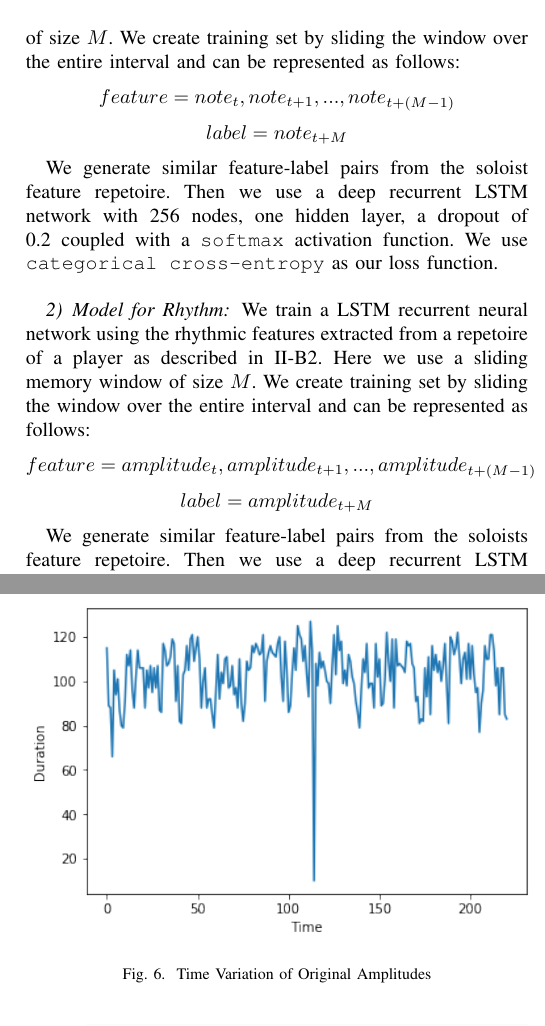
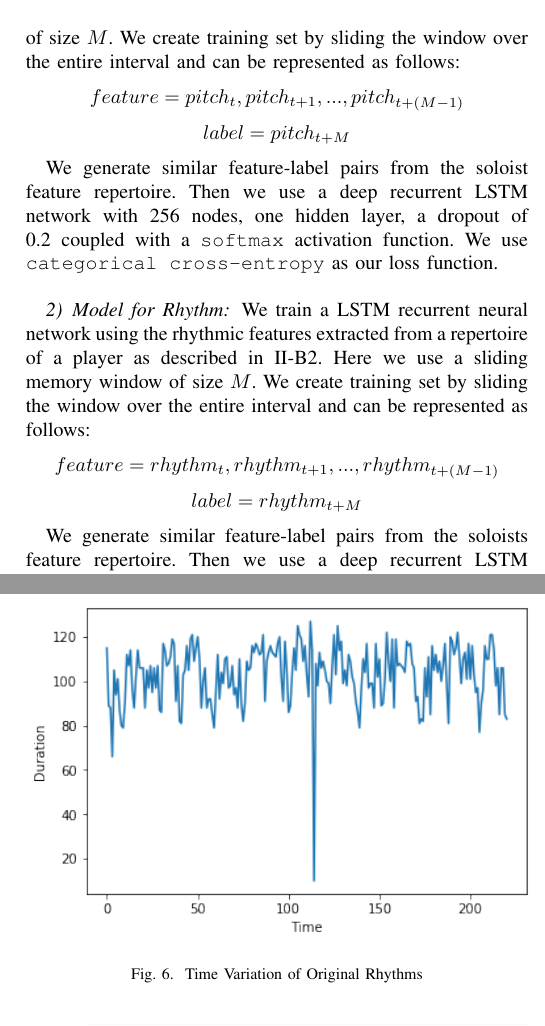
Before and after one commit to woolgathering/midi-rnn, a LaTeX paper (IEEEtran/206_report.tex): two parts of the columns of pages 5 and 6 of 7, joined at a grey line, cut so that both start at the same text. Compiled offline with pdfLaTeX; a missing font is replaced by an installed copy or a similar font; a LaTeX package or settings file that is missing is left out.

Commit message:
Fixed references, spellings, And name of features in figures etc.

```diff
--- a/IEEEtran/206_report.tex
+++ b/IEEEtran/206_report.tex
@@ -387,10 +387,10 @@ We first pass the music files through a feature extraction engine as described i
 
 \subsubsection{Model for Pitch}
 We train a LSTM recurrent neural network using the pitches extracted from musical composition as described in \ref{f1pitch}. Here we use a sliding memory window of size $M$. We create training set by sliding the window over the entire interval and can be represented as follows:
-$$feature = {note_{t},note_{t+1},...,note_{t+(M-1)}}$$
-$$label = {note_{t+M}}$$
+$$feature = {pitch_{t},pitch_{t+1},...,pitch_{t+(M-1)}}$$
+$$label = {pitch_{t+M}}$$
 
-We generate similar feature-label pairs from the soloist feature repetoire. Then we use a deep recurrent LSTM network with 256 nodes, one hidden layer, a dropout of 0.2 coupled with a \texttt{softmax} activation function. We use \texttt{categorical cross-entropy} as our loss function.\\
+We generate similar feature-label pairs from the soloist feature repertoire. Then we use a deep recurrent LSTM network with 256 nodes, one hidden layer, a dropout of 0.2 coupled with a \texttt{softmax} activation function. We use \texttt{categorical cross-entropy} as our loss function.\\
 
 \begin{figure}[h]
 \includegraphics[width=0.5\textwidth]{IEEEtran/notes_o.png}
@@ -405,15 +405,15 @@ We generate similar feature-label pairs from the soloist feature repetoire. Then
 \end{figure}
 
 \subsubsection{Model for Rhythm}
-We train a LSTM recurrent neural network using the rhythmic features extracted from a repetoire of a player as described in \ref{f2rhythm}. Here we use a sliding memory window of size $M$. We create training set by sliding the window over the entire interval and can be represented as follows:
-$$feature = {amplitude_{t},amplitude_{t+1},...,amplitude_{t+(M-1)}}$$
-$$label = {amplitude_{t+M}}$$
+We train a LSTM recurrent neural network using the rhythmic features extracted from a repertoire of a player as described in \ref{f2rhythm}. Here we use a sliding memory window of size $M$. We create training set by sliding the window over the entire interval and can be represented as follows:
+$$feature = {rhythm_{t},rhythm_{t+1},...,rhythm_{t+(M-1)}}$$
+$$label = {rhythm_{t+M}}$$
 
-We generate similar feature-label pairs from the soloists feature repetoire. Then we use a deep recurrent LSTM network with 256 nodes, one hidden layer, a dropout of 0.2 coupled with a \texttt{softmax} activation function. We use \texttt{categorical cross-entropy} as our loss function.\\
+We generate similar feature-label pairs from the soloists feature repertoire. Then we use a deep recurrent LSTM network with 256 nodes, one hidden layer, a dropout of 0.2 coupled with a \texttt{softmax} activation function. We use \texttt{categorical cross-entropy} as our loss function.\\
 
 \begin{figure}[h]
 \includegraphics[width=0.5\textwidth]{IEEEtran/amp_o.png}
-\caption{Time Variation of Original Amplitudes}
+\caption{Time Variation of Original Rhythms}
 \label{fig:figure3}
 \end{figure}
 
@@ -425,13 +425,13 @@ We generate similar feature-label pairs from the soloists feature repetoire. The
 
 \subsubsection{Model for Amplitude}
 We train a LSTM recurrent neural network using the velocities extracted from musical solo as described in \ref{f3amplitude}. Here we use a sliding memory window of size $M$. We create training set by sliding the window over the entire interval and can be represented as follows:
-$$feature = {velocity_{t},velocity_{t+1},.....velocity_{t+(M-1)}}$$
-$$label = {velocity_{t+M}}$$
+$$feature = {amplitude_{t},amplitude_{t+1},...,amplitude_{t+(M-1)}}$$
+$$label = {amplitude_{t+M}}$$
 
 We generate similar feature-label pairs from the musical composition. Then we use a recurrent LSTM network with 4 nodes. We use \texttt{mean squared error} as our loss function.
 \begin{figure}[h]
 \includegraphics[width=0.5\textwidth]{IEEEtran/rest_o.png}
-\caption{Time Variation of Original Velocity}
+\caption{Time Variation of Original Amplitude}
 \label{fig:figure5}
 \end{figure}
 
```
Also changed, not shown: IEEEtran/206_report.tex (12 more changed lines).
